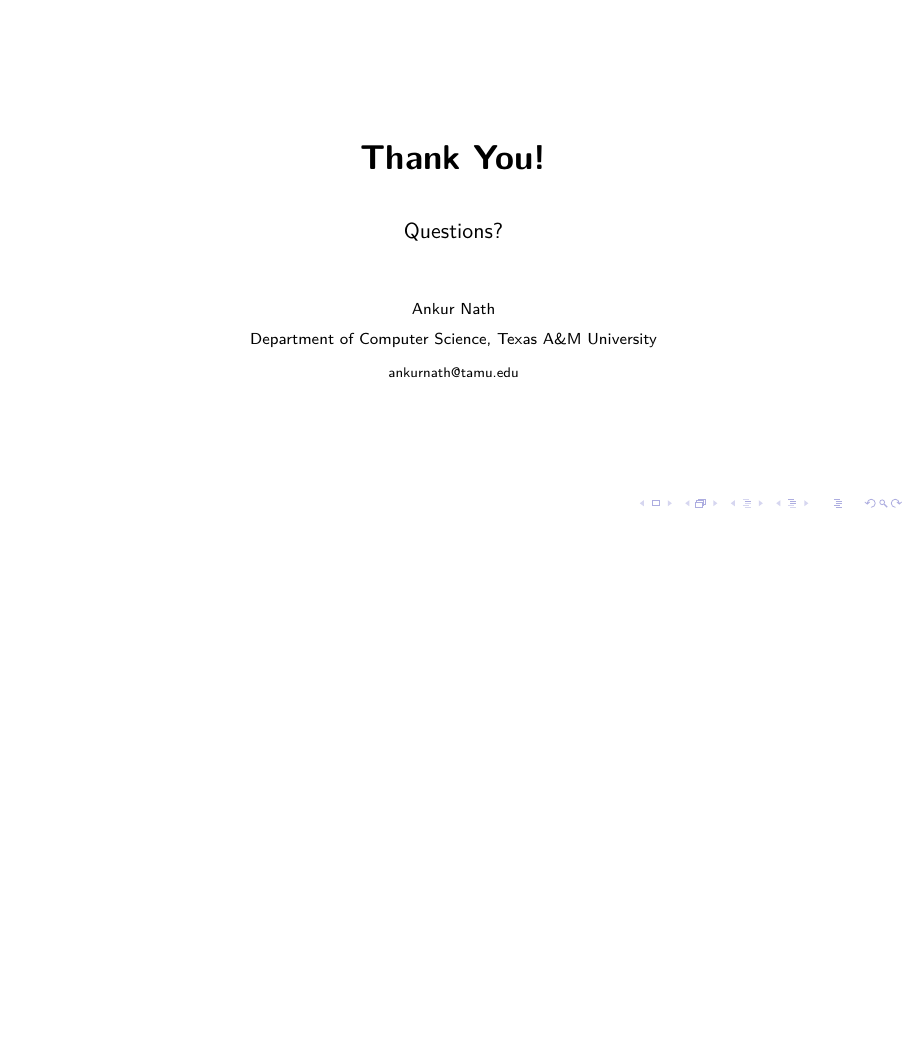
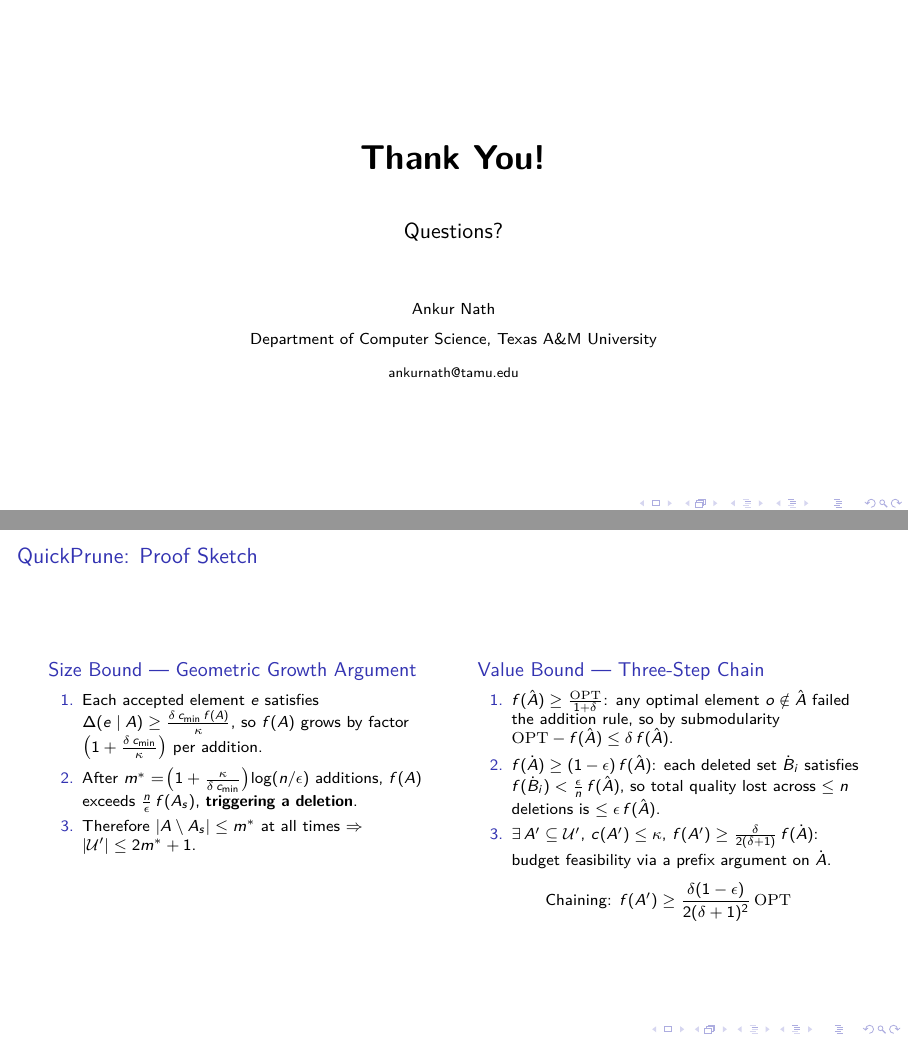
Before and after one commit to ankurnath/Proposal-Ankur-Nath-, LaTeX slides (CleanEasy.tex): page 36 of 36 before the commit and pages 36 and 37 of 37 after it, the two joined at a grey line, the shorter picture padded with empty space. Compiled offline with pdfLaTeX; a LaTeX package or settings file that is missing is left out.

Commit message:
Move proof sketch to backup slides after Thank You
Co-Authored-By: Claude Sonnet 4.6 <noreply@anthropic.com>

```diff
--- a/CleanEasy.tex
+++ b/CleanEasy.tex
@@ -1022,4 +1022,44 @@
   \href{mailto:ankurnath@tamu.edu}{ankurnath@tamu.edu}
 \end{frame}
 
+%========================================================================================
+% BACKUP SLIDES
+%========================================================================================
+
+\begin{frame}{QuickPrune: Proof Sketch}
+  \begin{columns}[T]
+    \begin{column}{0.48\textwidth}
+      \begin{block}{Size Bound --- Geometric Growth Argument}
+        \begin{enumerate}
+          \item Each accepted element $e$ satisfies
+            $\Delta(e \mid A) \ge \frac{\delta\, c_{\min}\, f(A)}{\kappa}$,
+            so $f(A)$ grows by factor $\left(1 + \frac{\delta\, c_{\min}}{\kappa}\right)$ per addition.
+          \item After $m^* = \!\left(1 + \frac{\kappa}{\delta\, c_{\min}}\right)\!\log(n/\epsilon)$
+            additions, $f(A)$ exceeds $\tfrac{n}{\epsilon}\,f(A_s)$, \textbf{triggering a deletion}.
+          \item Therefore $|A \setminus A_s| \le m^*$ at all times
+            $\Rightarrow$ $|\mathcal{U}'| \le 2m^* + 1$.
+        \end{enumerate}
+      \end{block}
+    \end{column}
+    \begin{column}{0.48\textwidth}
+      \begin{block}{Value Bound --- Three-Step Chain}
+        \begin{enumerate}
+          \item $f(\hat{A}) \ge \frac{\mathrm{OPT}}{1+\delta}$: any optimal element
+            $o \notin \hat{A}$ failed the addition rule, so by submodularity
+            $\mathrm{OPT} - f(\hat{A}) \le \delta\, f(\hat{A})$.
+          \item $f(\dot{A}) \ge (1-\epsilon)\,f(\hat{A})$: each deleted set
+            $\dot{B}_i$ satisfies $f(\dot{B}_i) < \tfrac{\epsilon}{n}\,f(\hat{A})$,
+            so total quality lost across $\le n$ deletions is $\le \epsilon\,f(\hat{A})$.
+          \item $\exists\, A' \subseteq \mathcal{U}'$, $c(A') \le \kappa$,
+            $f(A') \ge \tfrac{\delta}{2(\delta+1)}\,f(\dot{A})$: budget feasibility
+            via a prefix argument on $\dot{A}$.
+        \end{enumerate}
+        \vspace{0.1cm}
+        \centering
+        Chaining: $f(A') \ge \dfrac{\delta(1-\epsilon)}{2(\delta+1)^2}\,\mathrm{OPT}$
+      \end{block}
+    \end{column}
+  \end{columns}
+\end{frame}
+
 \end{document}
```
